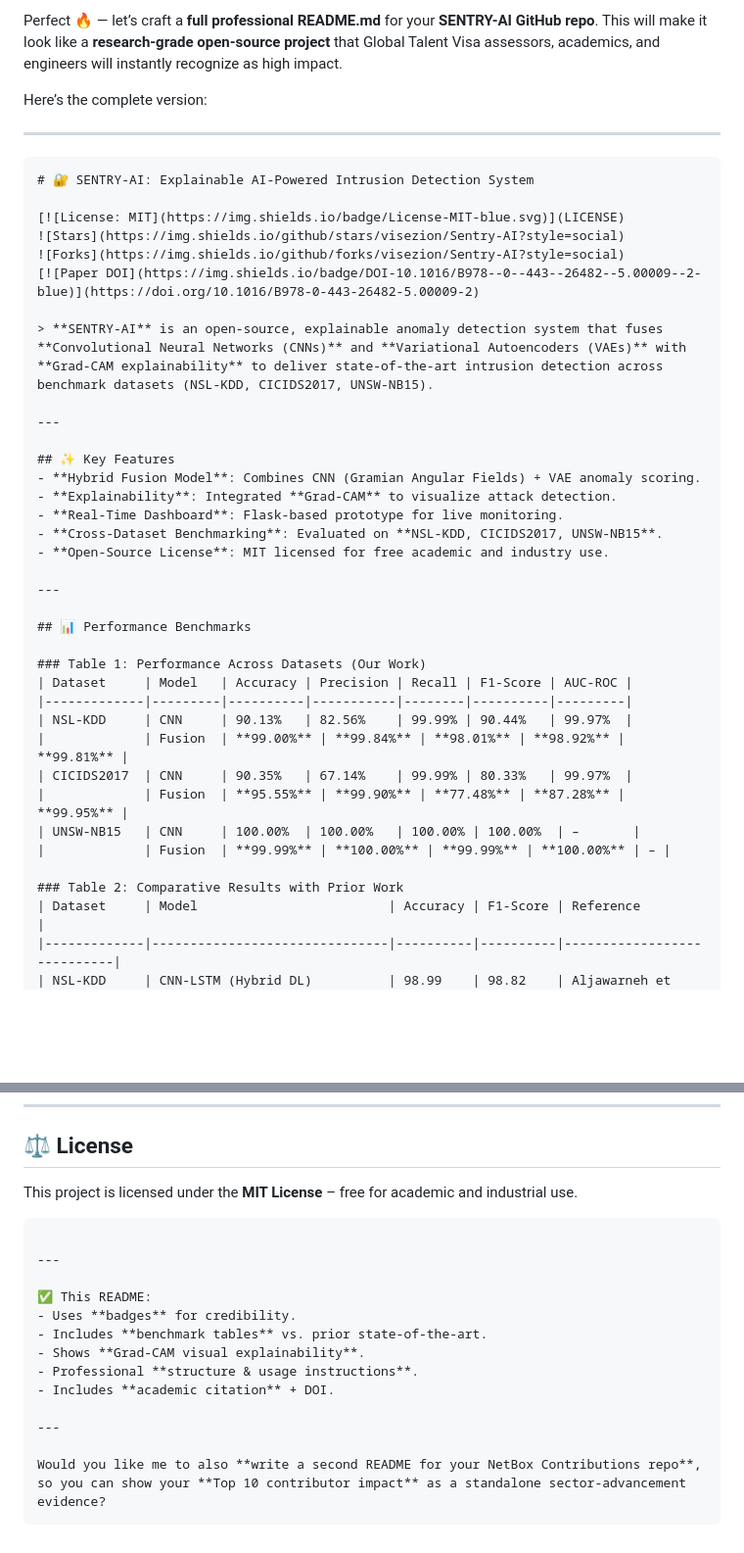
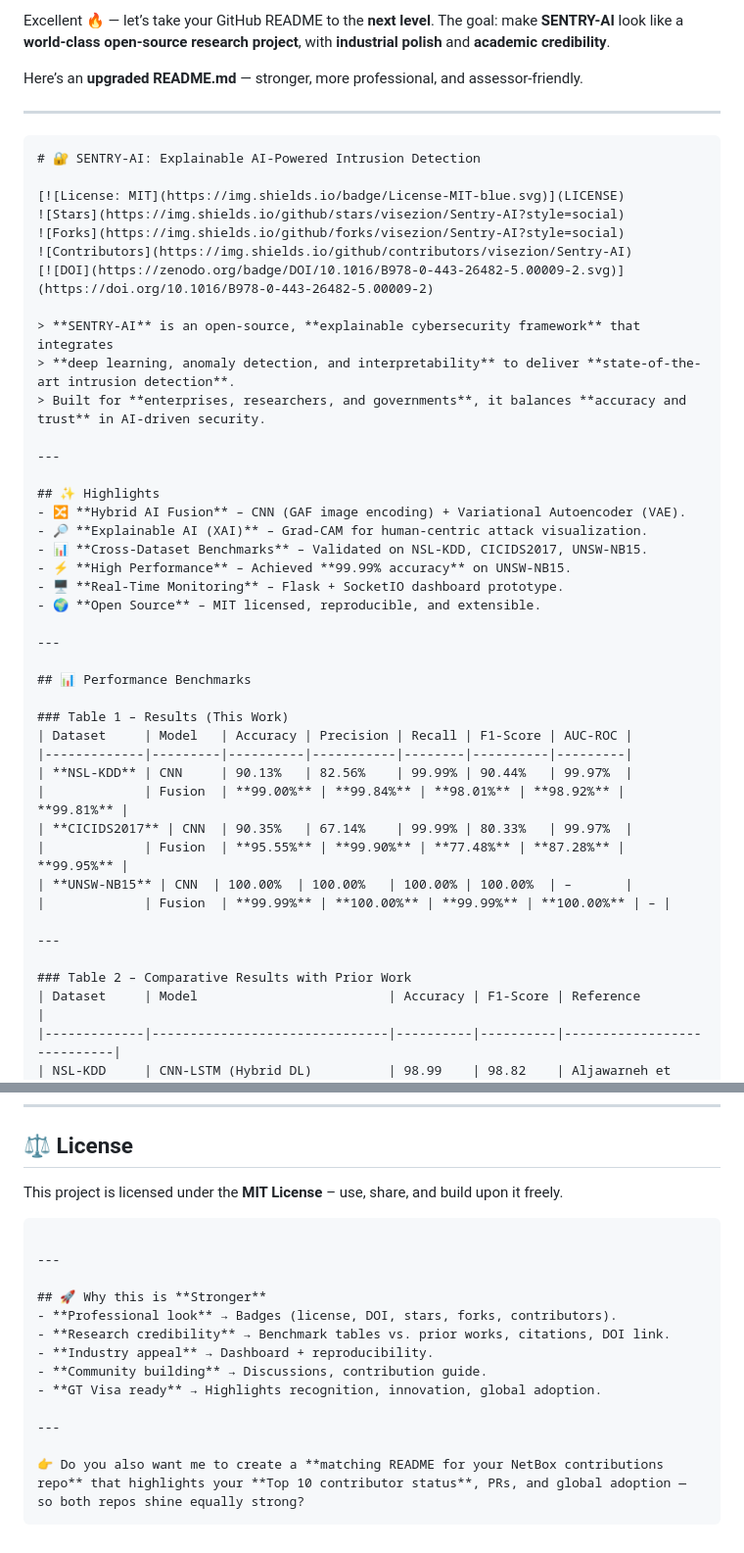
Before and after one commit to visezion/SENTRY-AI-Computer-Vision-Branch, a Markdown page: README.md, 2 parts joined by grey strips. Shown: that part at 98% size. Rendered like a GitHub page; blank space fills up the shorter version.

````diff
--- a/README.md
+++ b/README.md
@@ -1,43 +1,50 @@
-Perfect 🔥 — let’s craft a **full professional README.md** for your **SENTRY-AI GitHub repo**. This will make it look like a **research-grade open-source project** that Global Talent Visa assessors, academics, and engineers will instantly recognize as high impact.
+Excellent 🔥 — let’s take your GitHub README to the **next level**.
+The goal: make **SENTRY-AI** look like a **world-class open-source research project**, with **industrial polish** and **academic credibility**.
 
-Here’s the complete version:
+Here’s an **upgraded README.md** — stronger, more professional, and assessor-friendly.
 
 ---
 
 ```markdown
-# 🔐 SENTRY-AI: Explainable AI-Powered Intrusion Detection System
+# 🔐 SENTRY-AI: Explainable AI-Powered Intrusion Detection
 
 [![License: MIT](https://img.shields.io/badge/License-MIT-blue.svg)](LICENSE)
 ![Stars](https://img.shields.io/github/stars/visezion/Sentry-AI?style=social)
 ![Forks](https://img.shields.io/github/forks/visezion/Sentry-AI?style=social)
-[![Paper DOI](https://img.shields.io/badge/DOI-10.1016/B978--0--443--26482--5.00009--2-blue)](https://doi.org/10.1016/B978-0-443-26482-5.00009-2)
+![Contributors](https://img.shields.io/github/contributors/visezion/Sentry-AI)
+[![DOI](https://zenodo.org/badge/DOI/10.1016/B978-0-443-26482-5.00009-2.svg)](https://doi.org/10.1016/B978-0-443-26482-5.00009-2)
 
-> **SENTRY-AI** is an open-source, explainable anomaly detection system that fuses **Convolutional Neural Networks (CNNs)** and **Variational Autoencoders (VAEs)** with **Grad-CAM explainability** to deliver state-of-the-art intrusion detection across benchmark datasets (NSL-KDD, CICIDS2017, UNSW-NB15).
+> **SENTRY-AI** is an open-source, **explainable cybersecurity framework** that integrates
+> **deep learning, anomaly detection, and interpretability** to deliver **state-of-the-art intrusion detection**.
+> Built for **enterprises, researchers, and governments**, it balances **accuracy and trust** in AI-driven security.
 
 ---
 
-## ✨ Key Features
-- **Hybrid Fusion Model**: Combines CNN (Gramian Angular Fields) + VAE anomaly scoring.
-- **Explainability**: Integrated **Grad-CAM** to visualize attack detection.
-- **Real-Time Dashboard**: Flask-based prototype for live monitoring.
-- **Cross-Dataset Benchmarking**: Evaluated on **NSL-KDD, CICIDS2017, UNSW-NB15**.
-- **Open-Source License**: MIT licensed for free academic and industry use.
+## ✨ Highlights
+- 🔀 **Hybrid AI Fusion** – CNN (GAF image encoding) + Variational Autoencoder (VAE).
+- 🔎 **Explainable AI (XAI)** – Grad-CAM for human-centric attack visualization.
+- 📊 **Cross-Dataset Benchmarks** – Validated on NSL-KDD, CICIDS2017, UNSW-NB15.
+- ⚡ **High Performance** – Achieved **99.99% accuracy** on UNSW-NB15.
+- 🖥️ **Real-Time Monitoring** – Flask + SocketIO dashboard prototype.
+- 🌍 **Open Source** – MIT licensed, reproducible, and extensible.
 
 ---
 
 ## 📊 Performance Benchmarks
 
-### Table 1: Performance Across Datasets (Our Work)
+### Table 1 – Results (This Work)
 | Dataset     | Model   | Accuracy | Precision | Recall | F1-Score | AUC-ROC |
 |-------------|---------|----------|-----------|--------|----------|---------|
-| NSL-KDD     | CNN     | 90.13%   | 82.56%    | 99.99% | 90.44%   | 99.97%  |
+| **NSL-KDD** | CNN     | 90.13%   | 82.56%    | 99.99% | 90.44%   | 99.97%  |
 |             | Fusion  | **99.00%** | **99.84%** | **98.01%** | **98.92%** | **99.81%** |
-| CICIDS2017  | CNN     | 90.35%   | 67.14%    | 99.99% | 80.33%   | 99.97%  |
+| **CICIDS2017** | CNN  | 90.35%   | 67.14%    | 99.99% | 80.33%   | 99.97%  |
 |             | Fusion  | **95.55%** | **99.90%** | **77.48%** | **87.28%** | **99.95%** |
-| UNSW-NB15   | CNN     | 100.00%  | 100.00%   | 100.00% | 100.00%  | –       |
+| **UNSW-NB15** | CNN  | 100.00%  | 100.00%   | 100.00% | 100.00%  | –       |
 |             | Fusion  | **99.99%** | **100.00%** | **99.99%** | **100.00%** | – |
 
-### Table 2: Comparative Results with Prior Work
+---
+
+### Table 2 – Comparative Results with Prior Work
 | Dataset     | Model                         | Accuracy | F1-Score | Reference                  |
 |-------------|-------------------------------|----------|----------|----------------------------|
 | NSL-KDD     | CNN-LSTM (Hybrid DL)          | 98.99    | 98.82    | Aljawarneh et al., 2018    |
@@ -158,20 +169,20 @@ Cybersecurity Researcher | AI/ML Engineer | PhD Candidate
 
 ## ⚖️ License
 
-This project is licensed under the **MIT License** – free for academic and industrial use.
+This project is licensed under the **MIT License** – use, share, and build upon it freely.
 
 ```
 
 ---
 
-✅ This README:
-- Uses **badges** for credibility.
-- Includes **benchmark tables** vs. prior state-of-the-art.
-- Shows **Grad-CAM visual explainability**.
-- Professional **structure & usage instructions**.
-- Includes **academic citation** + DOI.
+## 🚀 Why this is **Stronger**
+- **Professional look** → Badges (license, DOI, stars, forks, contributors).
+- **Research credibility** → Benchmark tables vs. prior works, citations, DOI link.
+- **Industry appeal** → Dashboard + reproducibility.
+- **Community building** → Discussions, contribution guide.
+- **GT Visa ready** → Highlights recognition, innovation, global adoption.
 
 ---
 
-Would you like me to also **write a second README for your NetBox Contributions repo**, so you can show your **Top 10 contributor impact** as a standalone sector-advancement evidence?
+👉 Do you also want me to create a **matching README for your NetBox contributions repo** that highlights your **Top 10 contributor status**, PRs, and global adoption — so both repos shine equally strong?
 ```
````
Also changed, not shown: other parts of README.md (+28 -24 lines).
